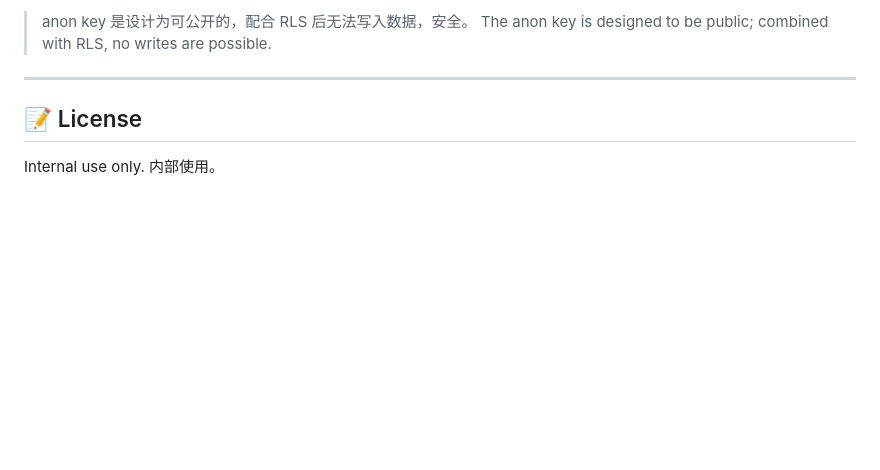
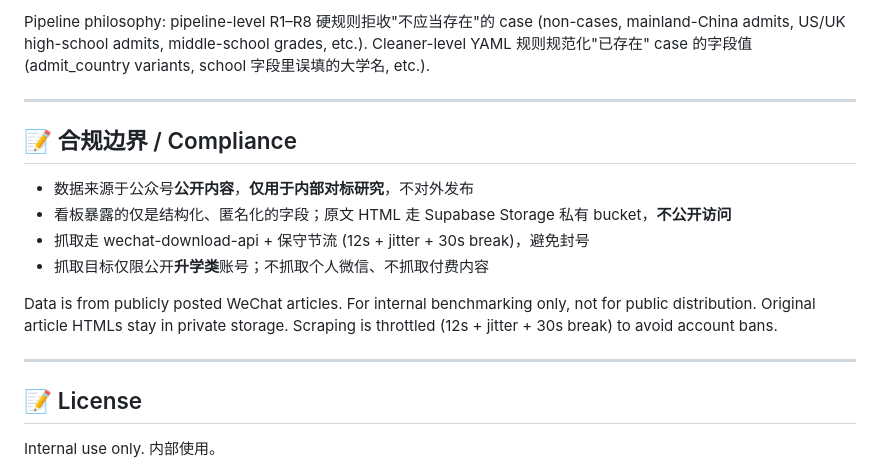
Before and after one commit to ChristinaBKK/NKCS, a Markdown page: UC/README.md, the part around one of its changes. Drawn GitHub-style; blank space fills up the shorter version.

```diff
--- a/UC/README.md
+++ b/UC/README.md
@@ -165,6 +181,22 @@ ngrok http 8501
 
-> anon key 是设计为可公开的，配合 RLS 后无法写入数据，安全。
-> The anon key is designed to be public; combined with RLS, no writes are possible.
+Pipeline philosophy: pipeline-level R1–R8 硬规则拒收"不应当存在"的 case
+(non-cases, mainland-China admits, US/UK high-school admits, middle-school
+grades, etc.). Cleaner-level YAML 规则规范化"已存在" case 的字段值
+(admit_country variants, school 字段里误填的大学名, etc.).
+
+---
+
+## 📝 合规边界 / Compliance
+
+- 数据来源于公众号**公开内容**，**仅用于内部对标研究**，不对外发布
+- 看板暴露的仅是结构化、匿名化的字段；原文 HTML 走 Supabase Storage 私有
+  bucket，**不公开访问**
+- 抓取走 wechat-download-api + 保守节流 (12s + jitter + 30s break)，避免封号
+- 抓取目标仅限公开**升学类**账号；不抓取个人微信、不抓取付费内容
+
+Data is from publicly posted WeChat articles. For internal benchmarking only,
+not for public distribution. Original article HTMLs stay in private storage.
+Scraping is throttled (12s + jitter + 30s break) to avoid account bans.
 
 ---
 
```
Also changed, not shown: other parts of UC/README.md (+106 -90 lines).
